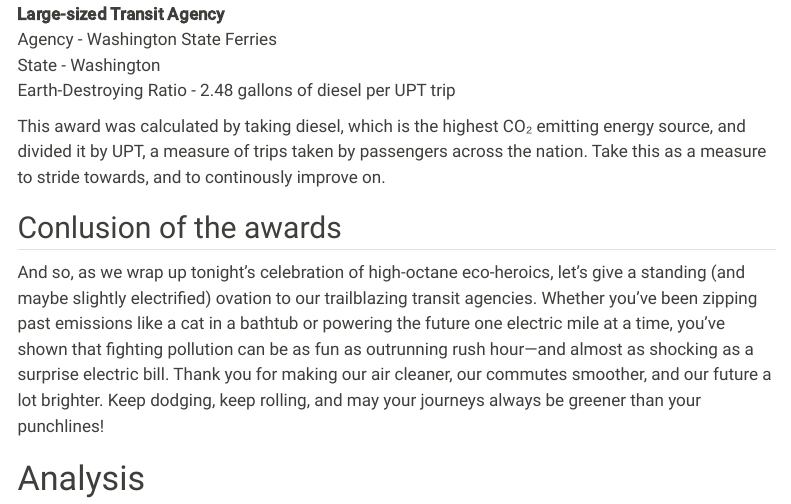
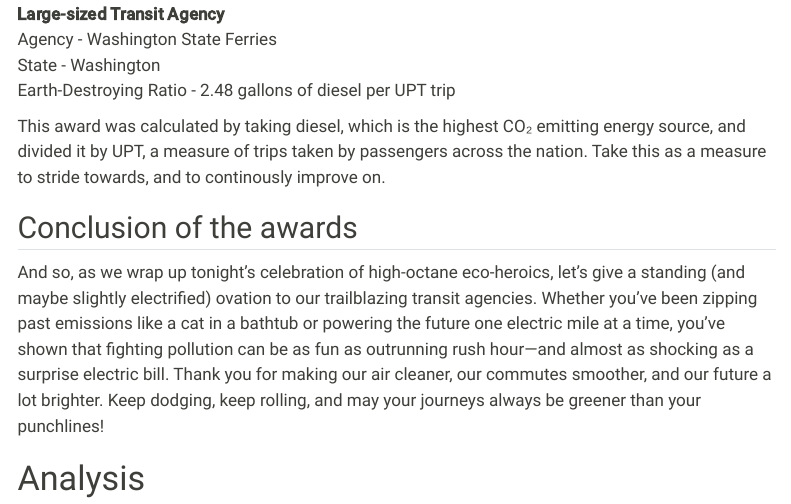
Before and after one commit to Sal-Davi/STA9750-2025-SPRING, a Quarto document (mp02.qmd): the page in a window 1100 px wide, from 4590 px down. Rendered offline with R 4.5, knitr and Pandoc in place of Quarto, with nearby package versions; some code elsewhere in the file could not run offline; menus at the side of the page are left out.

Commit message:
committing

```diff
--- a/mp02.qmd
+++ b/mp02.qmd
@@ -145,7 +145,7 @@
 
 
 
-## Conlusion of the awards
+## Conclusion of the awards
 
 And so, as we wrap up tonight’s celebration of high-octane eco-heroics, let’s give a standing (and maybe slightly electrified) ovation to our trailblazing transit agencies. Whether you’ve been zipping past emissions like a cat in a bathtub or powering the future one electric mile at a time, you’ve shown that fighting pollution can be as fun as outrunning rush hour—and almost as shocking as a surprise electric bill. Thank you for making our air cleaner, our commutes smoother, and our future a lot brighter. Keep dodging, keep rolling, and may your journeys always be greener than your punchlines!
 
```
Also changed, not shown: docs/search.json, 2 other files.
